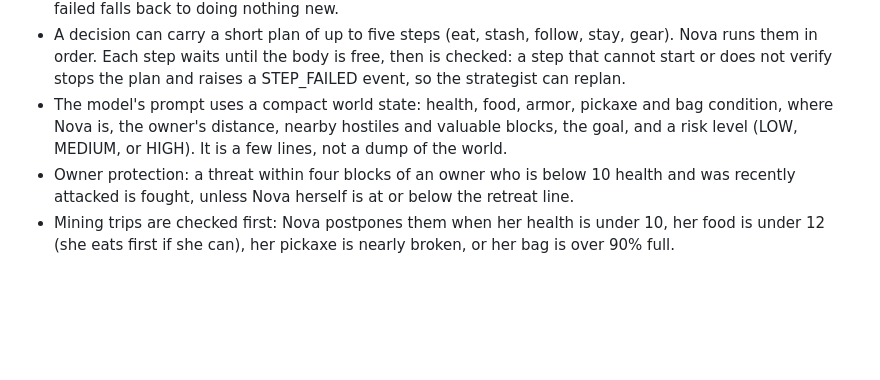
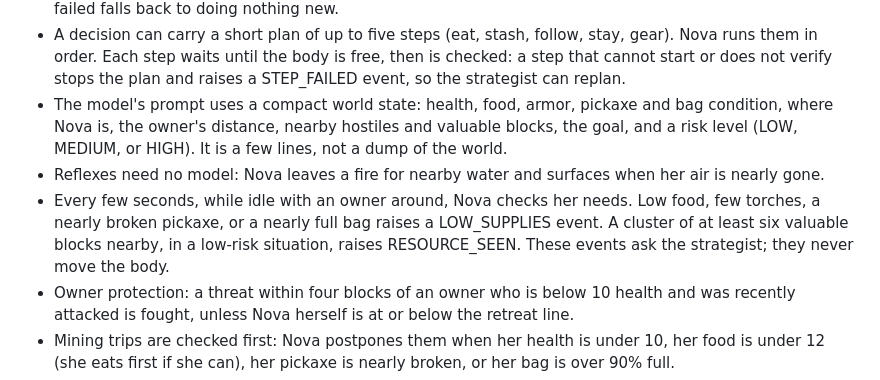
Before and after one commit to Qynl/MyFirstMod, a Markdown page: ollamaplayer/README.md, the part around the change. GitHub-like rendering; blank space fills up the shorter version.

Commit message:
README: reflexes and needs events
Co-authored-by: arena-agent <297053741+arena-agent@users.noreply.github.com>

```diff
--- a/ollamaplayer/README.md
+++ b/ollamaplayer/README.md
@@ -77,6 +77,8 @@ If Ollama is unreachable or slow, Nova falls back to keyword heuristics (`brain/
 - The model is called for chat, occasional idle thoughts (at least 10 seconds apart), and strategic events: being hurt, an enemy appearing, or entering a new area. Strategic calls are never on a timer, never overlap, and wait at least 30 seconds between them. A model reply is applied only when it is a valid decision with priority 0.7 or higher, and it never starts mining on its own. Anything malformed, late, or failed falls back to doing nothing new.
 - A decision can carry a short plan of up to five steps (eat, stash, follow, stay, gear). Nova runs them in order. Each step waits until the body is free, then is checked: a step that cannot start or does not verify stops the plan and raises a STEP_FAILED event, so the strategist can replan.
 - The model's prompt uses a compact world state: health, food, armor, pickaxe and bag condition, where Nova is, the owner's distance, nearby hostiles and valuable blocks, the goal, and a risk level (LOW, MEDIUM, or HIGH). It is a few lines, not a dump of the world.
+- Reflexes need no model: Nova leaves a fire for nearby water and surfaces when her air is nearly gone.
+- Every few seconds, while idle with an owner around, Nova checks her needs. Low food, few torches, a nearly broken pickaxe, or a nearly full bag raises a LOW_SUPPLIES event. A cluster of at least six valuable blocks nearby, in a low-risk situation, raises RESOURCE_SEEN. These events ask the strategist; they never move the body.
 - Owner protection: a threat within four blocks of an owner who is below 10 health and was recently attacked is fought, unless Nova herself is at or below the retreat line.
 - Mining trips are checked first: Nova postpones them when her health is under 10, her food is under 12 (she eats first if she can), her pickaxe is nearly broken, or her bag is over 90% full.
 - Vision is opt-in (`useVision` in the config, off by default) and needs a vision-capable model. When Nova enters a new area, the mod draws a small top-down picture of the terrain from block map colours and sends it with the event. It is not a screenshot. At most one picture a minute is sent, and nothing is sent continuously.
```
